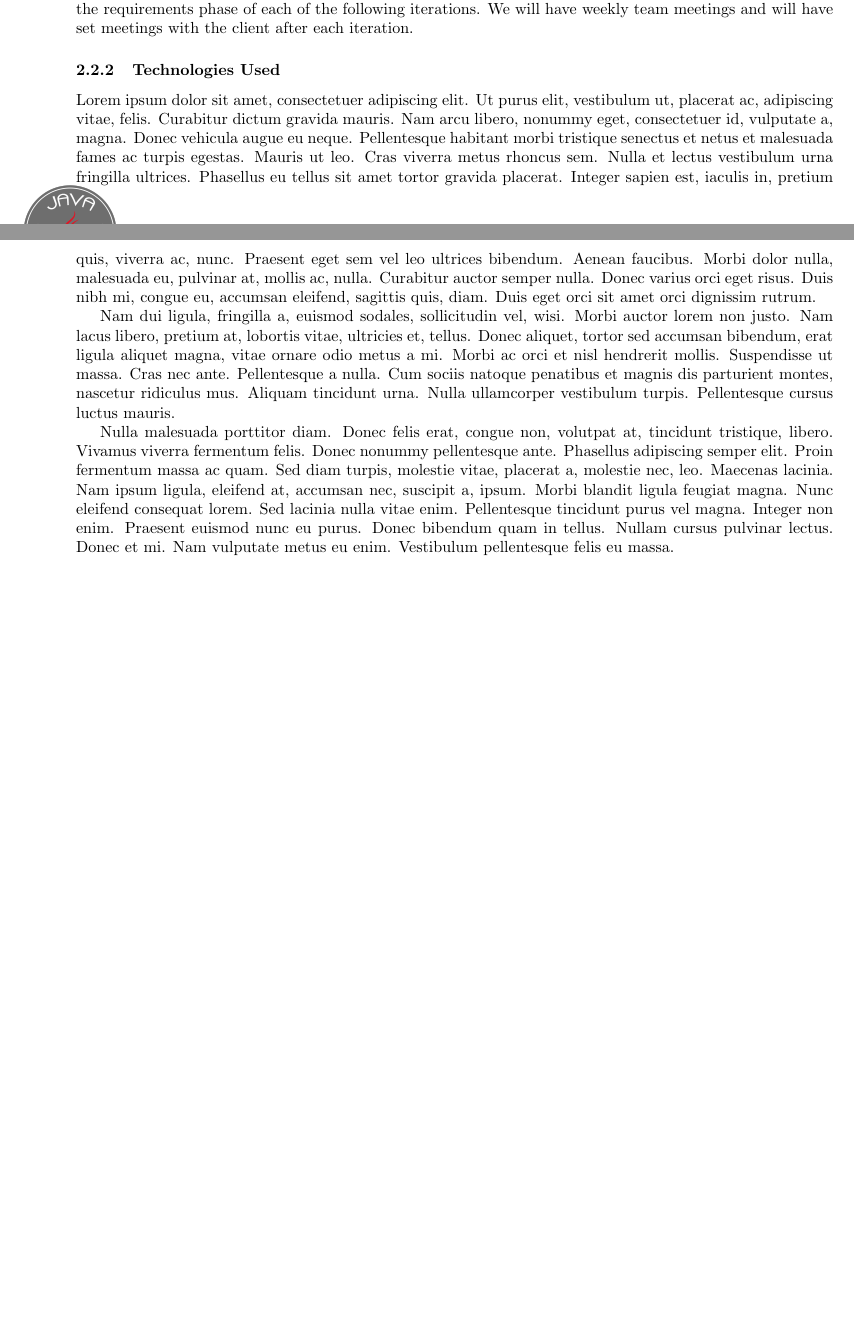
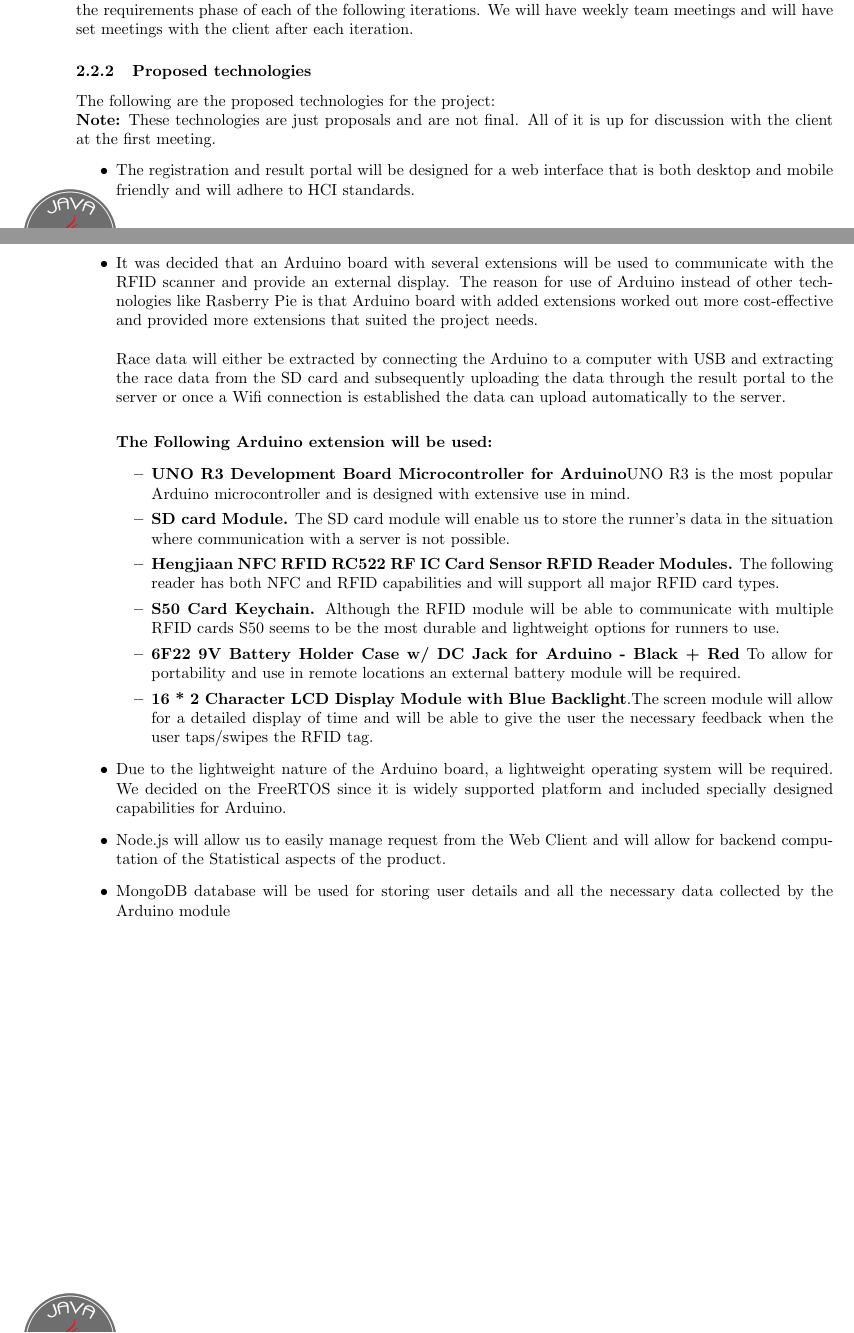
Before and after one commit to javaTheHutts/Java-the-Hutts, a LaTeX document (tenders/CSIR_Electronic_Timing_of_Athletes.tex): two parts of pages 3 and 4 of 9 before the commit and two parts of pages 3 and 4 of 10 after it, joined at a grey line, cut so that both start at the same text, the shorter picture padded with empty space. Compiled offline with pdfLaTeX.

Commit message:
Added Technologies used

```diff
--- a/tenders/CSIR_Electronic_Timing_of_Athletes.tex
+++ b/tenders/CSIR_Electronic_Timing_of_Athletes.tex
@@ -56,9 +56,25 @@ How we understand your problem is that you would like an electronic version of t
     \subsection{Development}
         \subsubsection{Methodology}
         We plan on following the Agile Unified Methodology to implement this product. We will develop this product in iterations and strive to have a working prototype at all times. We feel that it is beneficial to adopt an iterative approach to our development rather than a sequential process like Waterfall. This will ensure that design issues and changes in requirements are identified early on, and will allow us to deliver a working system within our time constraints. We will have a brief planning phase in which we identify requirements, derive use cases and assign those use cases to iterations. Changes in requirements will be addressed during the requirements phase of each of the following iterations. We will have weekly team meetings and will have set meetings with the client after each iteration.
-        \subsubsection{Technologies Used}
-            \lipsum[1]
+        \subsubsection{Proposed technologies}
+		The following are the proposed technologies for the project:\newline
+		\textbf{Note:} These technologies are just proposals and are not final. All of it is up for discussion with the client at the first meeting.
+         \begin{itemize}
+         	\item The registration and result portal will be designed for a web interface that is both desktop and mobile friendly and will adhere to HCI standards.
+         	\item It was decided that an Arduino board with several extensions will be used to communicate with the RFID scanner and provide an external display. The reason for use of Arduino instead of other technologies like Rasberry Pie is that Arduino board with added extensions worked out more cost-effective and provided more extensions that suited the project needs.\\
+			\\Race data will either be extracted by connecting the Arduino to a computer with USB and extracting the race data from the SD card and subsequently uploading the data through the result portal to the server or once a Wifi connection is established the data can upload automatically to the server.\\
 
-            \lipsum[2]
-
-            \lipsum[3]
+         	\textbf{The Following Arduino extension will be used:}
+         	\begin{itemize}
+         		\item \textbf{UNO R3 Development Board Microcontroller for Arduino}UNO R3 is the most popular Arduino microcontroller and is designed with extensive use in mind.
+         		\item \textbf{SD card Module.} The SD card module will enable us to store the runner's data in the situation where communication with a server is not possible.
+				\item \textbf{Hengjiaan NFC RFID RC522 RF IC Card Sensor RFID Reader Modules.} The following reader has both NFC and RFID capabilities and will support all major RFID card types.
+				\item \textbf{S50 Card Keychain.} Although the RFID module will be able to communicate with multiple RFID cards S50 seems to be the most durable and lightweight options for runners to use.
+				\item \textbf{6F22 9V Battery Holder Case w/ DC Jack for Arduino - Black + Red} To allow for portability and use in remote locations an external battery module will be required.
+         		\item \textbf{16 * 2 Character LCD Display Module with Blue Backlight}.The screen module will allow for a detailed display of time and will be able to give the user the necessary feedback when the user taps/swipes the  RFID tag.
+         	\end{itemize}
+         	\item Due to the lightweight nature of the Arduino board, a lightweight operating system will be required. We decided on the FreeRTOS since it is widely supported platform and included specially designed capabilities for Arduino.
+         	\item Node.js will allow us to easily manage request from the Web Client and will allow for backend computation of the Statistical aspects of the product.
+         	\item MongoDB database will be used for storing user details and all the necessary data collected by the Arduino module
+         \end{itemize}
+         \newpage
```
Also changed, not shown: tenders/img/CSIR.png, tenders/CSIR_Electronic_Timing_of_Athletes.tex (6 more changed lines), 1 other file.
